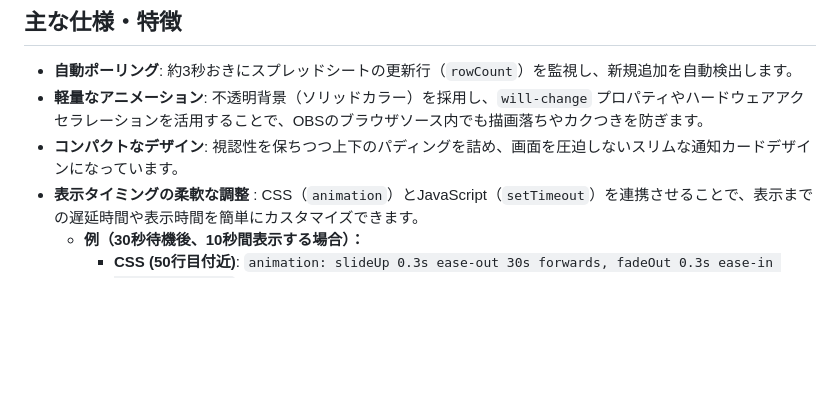
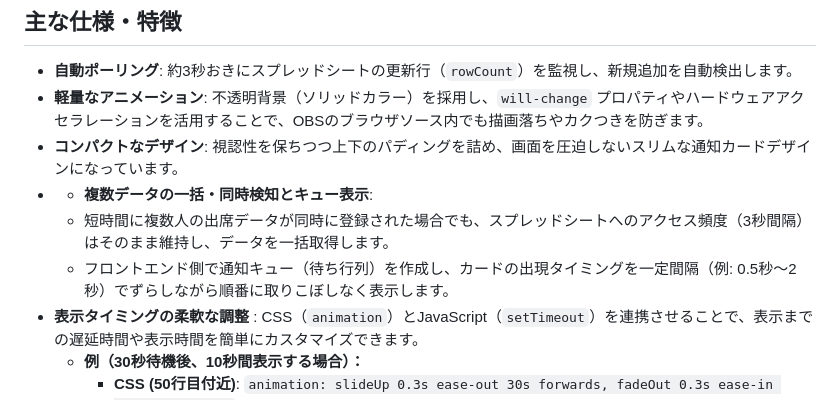
Before and after one commit to AfterEffects-OK/Attendance-Check-OBS-Alert, a Markdown page: README.md, the part around the change. GitHub-like rendering; blank space fills up the shorter version.

```diff
--- a/README.md
+++ b/README.md
@@ -39,6 +39,9 @@ Googleフォームやスプレッドシートへの出席登録をリアルタ
 * **自動ポーリング**: 約3秒おきにスプレッドシートの更新行（`rowCount`）を監視し、新規追加を自動検出します。
 * **軽量なアニメーション**: 不透明背景（ソリッドカラー）を採用し、`will-change` プロパティやハードウェアアクセラレーションを活用することで、OBSのブラウザソース内でも描画落ちやカクつきを防ぎます。
 * **コンパクトなデザイン**: 視認性を保ちつつ上下のパディングを詰め、画面を圧迫しないスリムな通知カードデザインになっています。
+* - **複数データの一括・同時検知とキュー表示**:
+  - 短時間に複数人の出席データが同時に登録された場合でも、スプレッドシートへのアクセス頻度（3秒間隔）はそのまま維持し、データを一括取得します。
+  - フロントエンド側で通知キュー（待ち行列）を作成し、カードの出現タイミングを一定間隔（例: 0.5秒〜2秒）でずらしながら順番に取りこぼしなく表示します。
 * **表示タイミングの柔軟な調整** : CSS（`animation`）とJavaScript（`setTimeout`）を連携させることで、表示までの遅延時間や表示時間を簡単にカスタマイズできます。
   * **例（30秒待機後、10秒間表示する場合）：**
     * **CSS (50行目付近)**: `animation: slideUp 0.3s ease-out 30s forwards, fadeOut 0.3s ease-in 39.7s forwards;`
```
